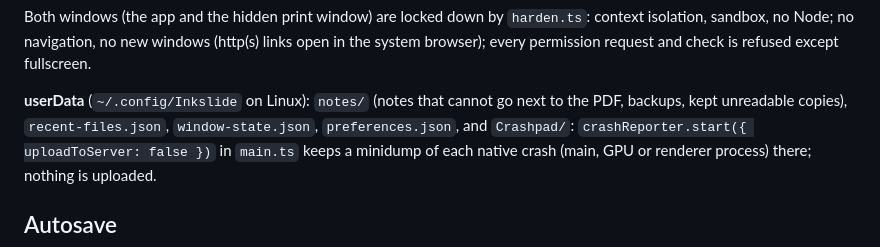
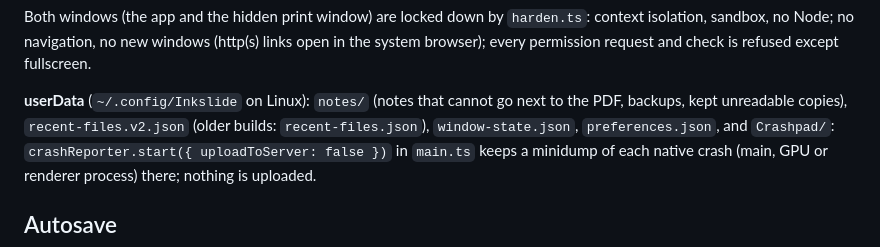
Before and after one commit to ansgomez/inkslide, a Markdown page: docs/ARCHITECTURE.md, the part around the change. GitHub-like rendering.

Commit message:
Docs: the recent files are in recent-files.v2.json
Co-Authored-By: Claude Opus 5.5 <noreply@anthropic.com>

```diff
--- a/docs/ARCHITECTURE.md
+++ b/docs/ARCHITECTURE.md
@@ -136,7 +136,7 @@ isolation, sandbox, no Node; no navigation, no new windows (http(s) links open i
 browser); every permission request and check is refused except fullscreen.
 
 **userData** (`~/.config/Inkslide` on Linux): `notes/` (notes that cannot go next to the PDF,
-backups, kept unreadable copies), `recent-files.json`, `window-state.json`,
+backups, kept unreadable copies), `recent-files.v2.json` (older builds: `recent-files.json`), `window-state.json`,
 `preferences.json`, and `Crashpad/`: `crashReporter.start({ uploadToServer: false })` in
 `main.ts` keeps a minidump of each native crash (main, GPU or renderer process) there; nothing
 is uploaded.
```
